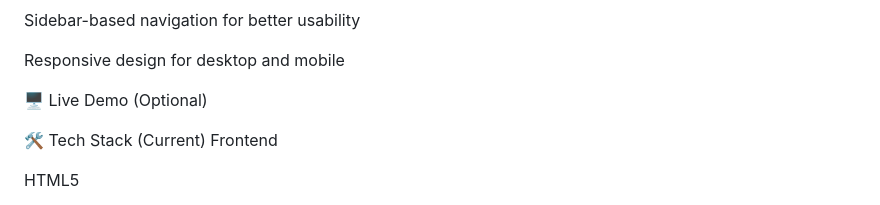
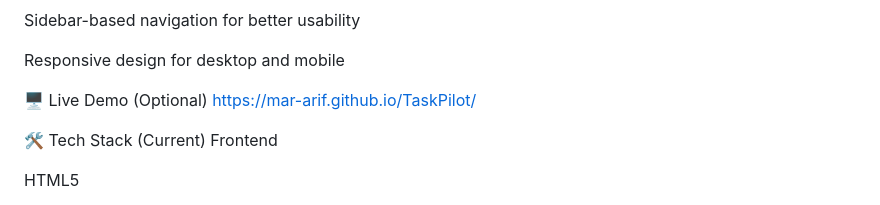
Before and after one commit to MAR-ARIF/TaskPilot, a Markdown page: README.md, the part around the change. GitHub-like rendering.

```diff
--- a/README.md
+++ b/README.md
@@ -17,6 +17,7 @@ Sidebar-based navigation for better usability
 Responsive design for desktop and mobile
 
 🖥️ Live Demo (Optional)
+ https://mar-arif.github.io/TaskPilot/
 
 
 🛠️ Tech Stack (Current)
```
